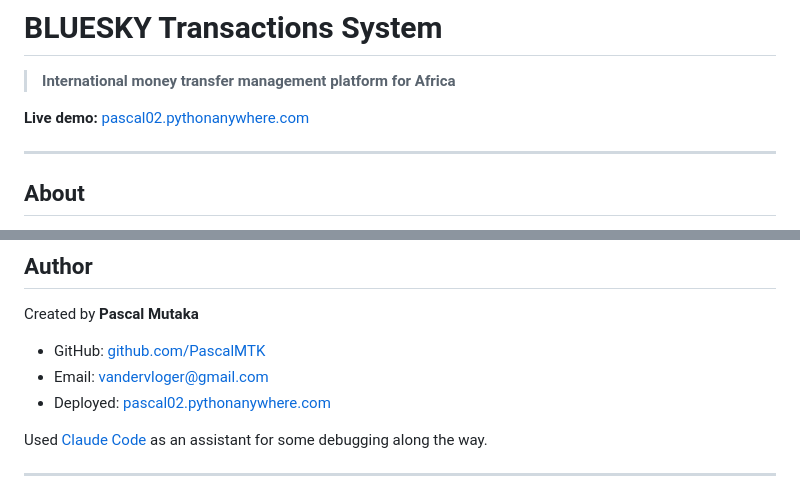
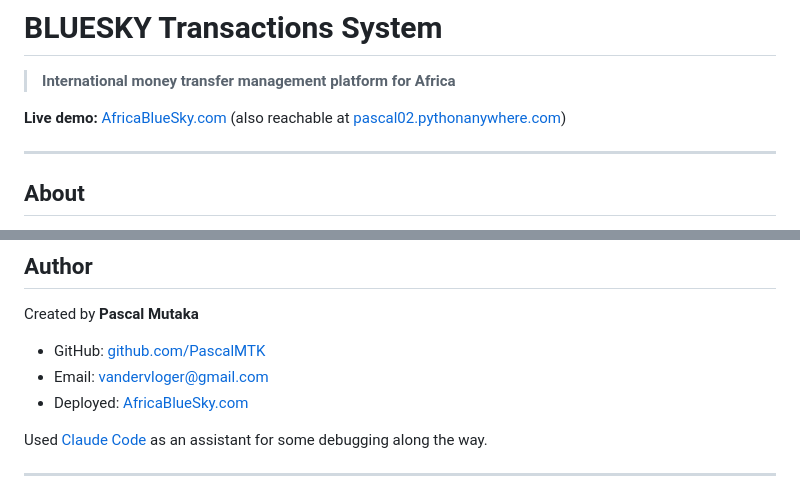
Before and after one commit to PascalMTK/BlueSky-Transaction-System, a Markdown page: README.md, 2 parts joined by grey strips. Rendered like a GitHub page.

Commit message:
Update live demo link to the new AfricaBlueSky.com domain

```diff
--- a/README.md
+++ b/README.md
@@ -2,7 +2,7 @@
 
 > **International money transfer management platform for Africa**
 
-**Live demo:** [pascal02.pythonanywhere.com](https://pascal02.pythonanywhere.com)
+**Live demo:** [AfricaBlueSky.com](https://AfricaBlueSky.com) (also reachable at [pascal02.pythonanywhere.com](https://pascal02.pythonanywhere.com))
 
 ---
 
@@ -18,7 +18,7 @@ Created by **Pascal Mutaka**
 
 - GitHub: [github.com/PascalMTK](https://github.com/PascalMTK)
 - Email: vandervloger@gmail.com
-- Deployed: [pascal02.pythonanywhere.com](https://pascal02.pythonanywhere.com)
+- Deployed: [AfricaBlueSky.com](https://AfricaBlueSky.com)
 
 Used [Claude Code](https://claude.com/claude-code) as an assistant for some debugging along the way.
 
```
